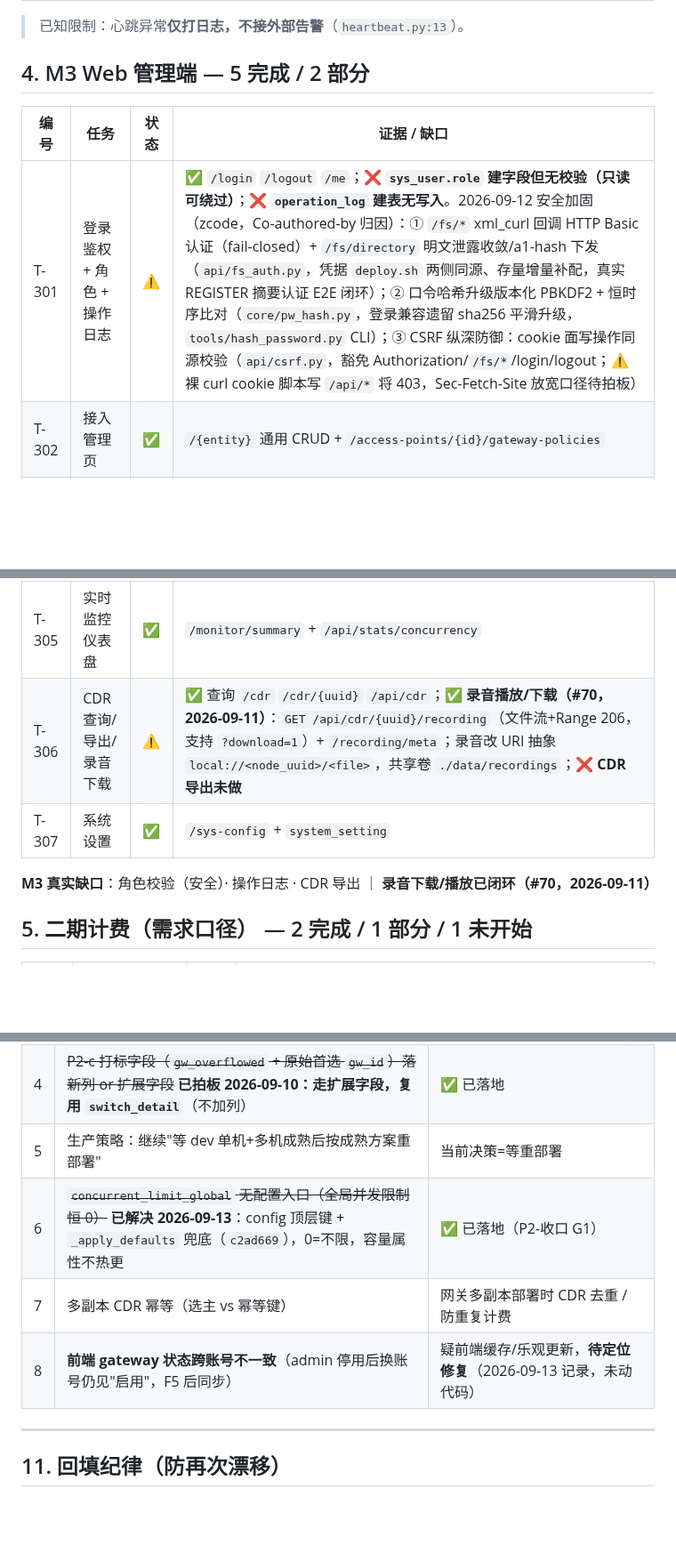
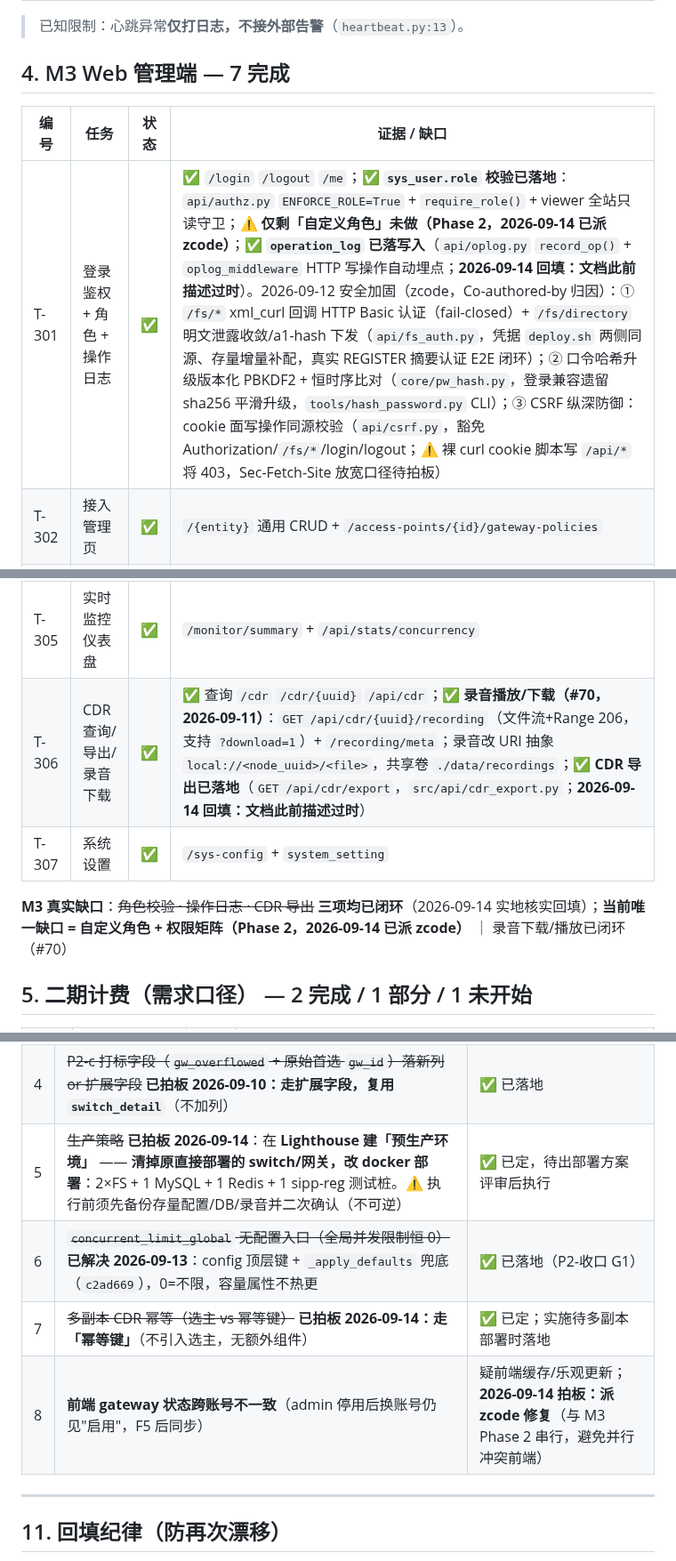
Before and after one commit to jerrybw/SIP-SWITCH, a Markdown page: docs/ROADMAP.md, 3 parts joined by grey strips. Shown at 89% size. Rendered like a GitHub page; blank space fills up the shorter version.

Commit message:
docs(roadmap): 2026-09-14 回填 M3 真实状态 + §10 三项拍板
实地核实（基线 6fbe413）发现文档漂移，回填：
- T-301 ✅ 原记「operation_log 建表无写入」已过时：api/oplog.py 有 record_op()
  与 oplog_middleware（HTTP 写操作自动埋点）；role 校验随 ENFORCE_ROLE=True 生效
- T-306 ✅ 原记「CDR 导出未做」已过时：src/api/cdr_export.py 已有 GET /export
- §4 计数 5完成/2部分 -> 7 完成；M3 唯一缺口 = 自定义角色（Phase 2，已派 zcode）

§10 拍板：
- #5 生产策略 -> Lighthouse 建预生产环境，清原直接部署，改 docker（2FS+MySQL+Redis+sipp-reg）
- #7 多副本 CDR 幂等 -> 走幂等键（不选主）
- #8 前端 gateway 状态跨账号不一致 -> 派 zcode 修复

```diff
--- a/docs/ROADMAP.md
+++ b/docs/ROADMAP.md
@@ -58,19 +58,19 @@
 
 > 已知限制：心跳异常**仅打日志，不接外部告警**（`heartbeat.py:13`）。
 
-## 4. M3 Web 管理端 — 5 完成 / 2 部分
+## 4. M3 Web 管理端 — 7 完成
 
 | 编号 | 任务 | 状态 | 证据 / 缺口 |
 |---|---|---|---|
-| T-301 | 登录鉴权 + 角色 + 操作日志 | ⚠️ | ✅ `/login` `/logout` `/me`；**❌ `sys_user.role` 建字段但无校验（只读可绕过）**；**❌ `operation_log` 建表无写入**。2026-09-12 安全加固（zcode，Co-authored-by 归因）：① `/fs/*` xml_curl 回调 HTTP Basic 认证（fail-closed）+ `/fs/directory` 明文泄露收敛/a1-hash 下发（`api/fs_auth.py`，凭据 `deploy.sh` 两侧同源、存量增量补配，真实 REGISTER 摘要认证 E2E 闭环）；② 口令哈希升级版本化 PBKDF2 + 恒时序比对（`core/pw_hash.py`，登录兼容遗留 sha256 平滑升级，`tools/hash_password.py` CLI）；③ CSRF 纵深防御：cookie 面写操作同源校验（`api/csrf.py`，豁免 Authorization/`/fs/*`/login/logout；⚠️ 裸 curl cookie 脚本写 `/api/*` 将 403，Sec-Fetch-Site 放宽口径待拍板） |
+| T-301 | 登录鉴权 + 角色 + 操作日志 | ✅ | ✅ `/login` `/logout` `/me`；**✅ `sys_user.role` 校验已落地**：`api/authz.py` `ENFORCE_ROLE=True` + `require_role()` + viewer 全站只读守卫；**⚠️ 仅剩「自定义角色」未做（Phase 2，2026-09-14 已派 zcode）**；**✅ `operation_log` 已落写入**（`api/oplog.py` `record_op()` + `oplog_middleware` HTTP 写操作自动埋点；**2026-09-14 回填：文档此前描述过时**）。2026-09-12 安全加固（zcode，Co-authored-by 归因）：① `/fs/*` xml_curl 回调 HTTP Basic 认证（fail-closed）+ `/fs/directory` 明文泄露收敛/a1-hash 下发（`api/fs_auth.py`，凭据 `deploy.sh` 两侧同源、存量增量补配，真实 REGISTER 摘要认证 E2E 闭环）；② 口令哈希升级版本化 PBKDF2 + 恒时序比对（`core/pw_hash.py`，登录兼容遗留 sha256 平滑升级，`tools/hash_password.py` CLI）；③ CSRF 纵深防御：cookie 面写操作同源校验（`api/csrf.py`，豁免 Authorization/`/fs/*`/login/logout；⚠️ 裸 curl cookie 脚本写 `/api/*` 将 403，Sec-Fetch-Site 放宽口径待拍板） |
 | T-302 | 接入管理页 | ✅ | `/{entity}` 通用 CRUD + `/access-points/{id}/gateway-policies` |
 | T-303 | 落地管理页 | ✅ | `gateway` / `carrier` CRUD |
 | T-304 | 路由配置页 | ✅ | `prefix_route` |
 | T-305 | 实时监控仪表盘 | ✅ | `/monitor/summary` + `/api/stats/concurrency` |
-| T-306 | CDR 查询/导出/录音下载 | ⚠️ | ✅ 查询 `/cdr` `/cdr/{uuid}` `/api/cdr`；**✅ 录音播放/下载（#70，2026-09-11）**：`GET /api/cdr/{uuid}/recording`（文件流+Range 206，支持 `?download=1`）+ `/recording/meta`；录音改 URI 抽象 `local://<node_uuid>/<file>`，共享卷 `./data/recordings`；**❌ CDR 导出未做** |
+| T-306 | CDR 查询/导出/录音下载 | ✅ | ✅ 查询 `/cdr` `/cdr/{uuid}` `/api/cdr`；**✅ 录音播放/下载（#70，2026-09-11）**：`GET /api/cdr/{uuid}/recording`（文件流+Range 206，支持 `?download=1`）+ `/recording/meta`；录音改 URI 抽象 `local://<node_uuid>/<file>`，共享卷 `./data/recordings`；**✅ CDR 导出已落地**（`GET /api/cdr/export`，`src/api/cdr_export.py`；**2026-09-14 回填：文档此前描述过时**） |
 | T-307 | 系统设置 | ✅ | `/sys-config` + `system_setting` |
 
-**M3 真实缺口**：角色校验（安全）· 操作日志 · CDR 导出 ｜ **录音下载/播放已闭环（#70，2026-09-11）**
+**M3 真实缺口**：~~角色校验 · 操作日志 · CDR 导出~~ **三项均已闭环**（2026-09-14 实地核实回填）；**当前唯一缺口 = 自定义角色 + 权限矩阵（Phase 2，2026-09-14 已派 zcode）** ｜ 录音下载/播放已闭环（#70）
 
 ## 5. 二期计费（需求口径） — 2 完成 / 1 部分 / 1 未开始
 
@@ -164,10 +164,10 @@
 | 2 | ~~二期计费提前完成是否有意决策~~ **已拍板 2026-09-11：算「待评审」**（代码超前于计划，评审通过后才记「已完成」） | 进度口径=待评审 |
 | 3 | M4 压测是否准备云上规格（FS 16C32G + 同地域压测机） | M4 能否启动 |
 | 4 | ~~P2-c 打标字段（`gw_overflowed` + 原始首选 `gw_id`）落新列 or 扩展字段~~ **已拍板 2026-09-10：走扩展字段，复用 `switch_detail`**（不加列） | ✅ 已落地 |
-| 5 | 生产策略：继续"等 dev 单机+多机成熟后按成熟方案重部署" | 当前决策=等重部署 |
+| 5 | ~~生产策略~~ **已拍板 2026-09-14**：在 **Lighthouse 建「预生产环境」** —— **清掉原直接部署的 switch/网关，改 docker 部署**：2×FS + 1 MySQL + 1 Redis + 1 sipp-reg 测试桩。⚠️ 执行前须先备份存量配置/DB/录音并二次确认（不可逆） | ✅ 已定，待出部署方案评审后执行 |
 | 6 | ~~`concurrent_limit_global` 无配置入口（全局并发限制恒 0）~~ **已解决 2026-09-13**：config 顶层键 + `_apply_defaults` 兜底（`c2ad669`），0=不限，容量属性不热更 | ✅ 已落地（P2-收口 G1） |
-| 7 | 多副本 CDR 幂等（选主 vs 幂等键） | 网关多副本部署时 CDR 去重 / 防重复计费 |
-| 8 | **前端 gateway 状态跨账号不一致**（admin 停用后换账号仍见"启用"，F5 后同步） | 疑前端缓存/乐观更新，**待定位修复**（2026-09-13 记录，未动代码） |
+| 7 | ~~多副本 CDR 幂等（选主 vs 幂等键）~~ **已拍板 2026-09-14：走「幂等键」**（不引入选主，无额外组件） | ✅ 已定；实施待多副本部署时落地 |
+| 8 | **前端 gateway 状态跨账号不一致**（admin 停用后换账号仍见"启用"，F5 后同步） | 疑前端缓存/乐观更新；**2026-09-14 拍板：派 zcode 修复**（与 M3 Phase 2 串行，避免并行冲突前端） |
 
 ---
 
```
